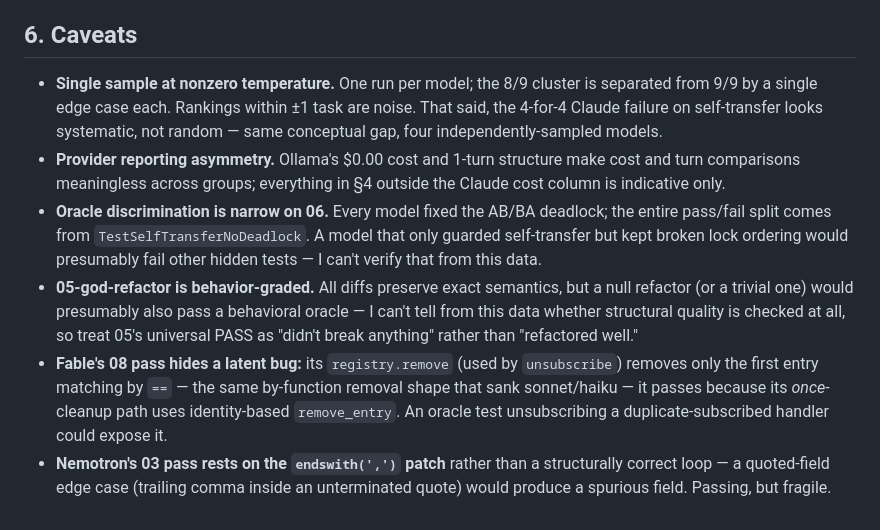
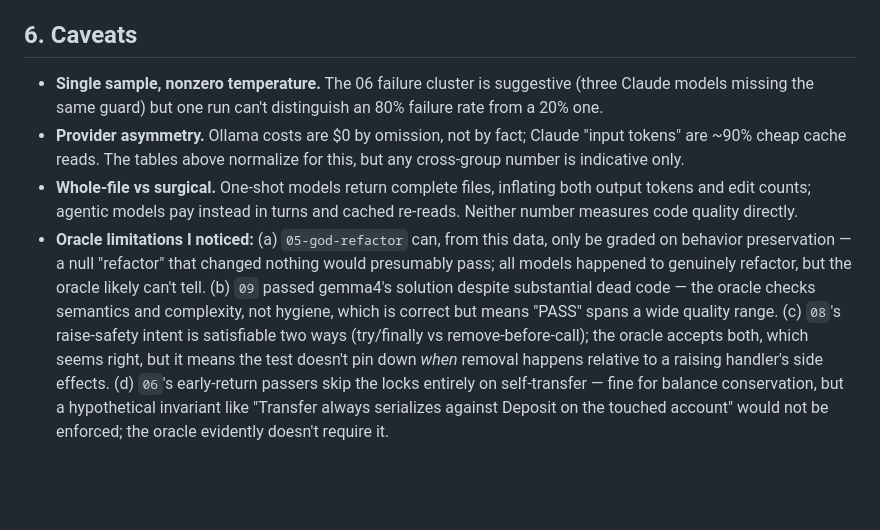
Before and after one commit to epatel/model-benchmark, a Markdown page: evaluations/2026-07-02-review.md, the part around one of its changes. Rendered like a GitHub page; blank space fills up the shorter version.

```diff
--- a/evaluations/2026-07-02-review.md
+++ b/evaluations/2026-07-02-review.md
@@ -76,9 +73,7 @@ Notes: Ollama fresh input (~5–6k) compares against Claude's *fresh* column (~1
 
 ## 6. Caveats
 
-- **Single sample at nonzero temperature.** One run per model; the 8/9 cluster is separated from 9/9 by a single edge case each. Rankings within ±1 task are noise. That said, the 4-for-4 Claude failure on self-transfer looks systematic, not random — same conceptual gap, four independently-sampled models.
-- **Provider reporting asymmetry.** Ollama's $0.00 cost and 1-turn structure make cost and turn comparisons meaningless across groups; everything in §4 outside the Claude cost column is indicative only.
-- **Oracle discrimination is narrow on 06.** Every model fixed the AB/BA deadlock; the entire pass/fail split comes from `TestSelfTransferNoDeadlock`. A model that only guarded self-transfer but kept broken lock ordering would presumably fail other hidden tests — I can't verify that from this data.
-- **05-god-refactor is behavior-graded.** All diffs preserve exact semantics, but a null refactor (or a trivial one) would presumably also pass a behavioral oracle — I can't tell from this data whether structural quality is checked at all, so treat 05's universal PASS as "didn't break anything" rather than "refactored well."
-- **Fable's 08 pass hides a latent bug:** its `registry.remove` (used by `unsubscribe`) removes only the first entry matching by `==` — the same by-function removal shape that sank sonnet/haiku — it passes because its *once*-cleanup path uses identity-based `remove_entry`. An oracle test unsubscribing a duplicate-subscribed handler could expose it.
-- **Nemotron's 03 pass rests on the `endswith(',')` patch** rather than a structurally correct loop — a quoted-field edge case (trailing comma inside an unterminated quote) would produce a spurious field. Passing, but fragile.
+- **Single sample, nonzero temperature.** The 06 failure cluster is suggestive (three Claude models missing the same guard) but one run can't distinguish an 80% failure rate from a 20% one.
+- **Provider asymmetry.** Ollama costs are $0 by omission, not by fact; Claude "input tokens" are ~90% cheap cache reads. The tables above normalize for this, but any cross-group number is indicative only.
+- **Whole-file vs surgical.** One-shot models return complete files, inflating both output tokens and edit counts; agentic models pay instead in turns and cached re-reads. Neither number measures code quality directly.
+- **Oracle limitations I noticed:** (a) `05-god-refactor` can, from this data, only be graded on behavior preservation — a null "refactor" that changed nothing would presumably pass; all models happened to genuinely refactor, but the oracle likely can't tell. (b) `09` passed gemma4's solution despite substantial dead code — the oracle checks semantics and complexity, not hygiene, which is correct but means "PASS" spans a wide quality range. (c) `08`'s raise-safety intent is satisfiable two ways (try/finally vs remove-before-call); the oracle accepts both, which seems right, but it means the test doesn't pin down *when* removal happens relative to a raising handler's side effects. (d) `06`'s early-return passers skip the locks entirely on self-transfer — fine for balance conservation, but a hypothetical invariant like "Transfer always serializes against Deposit on the touched account" would not be enforced; the oracle evidently doesn't require it.
```
Also changed, not shown: other parts of evaluations/2026-07-02-review.md (+36 -39 lines).
